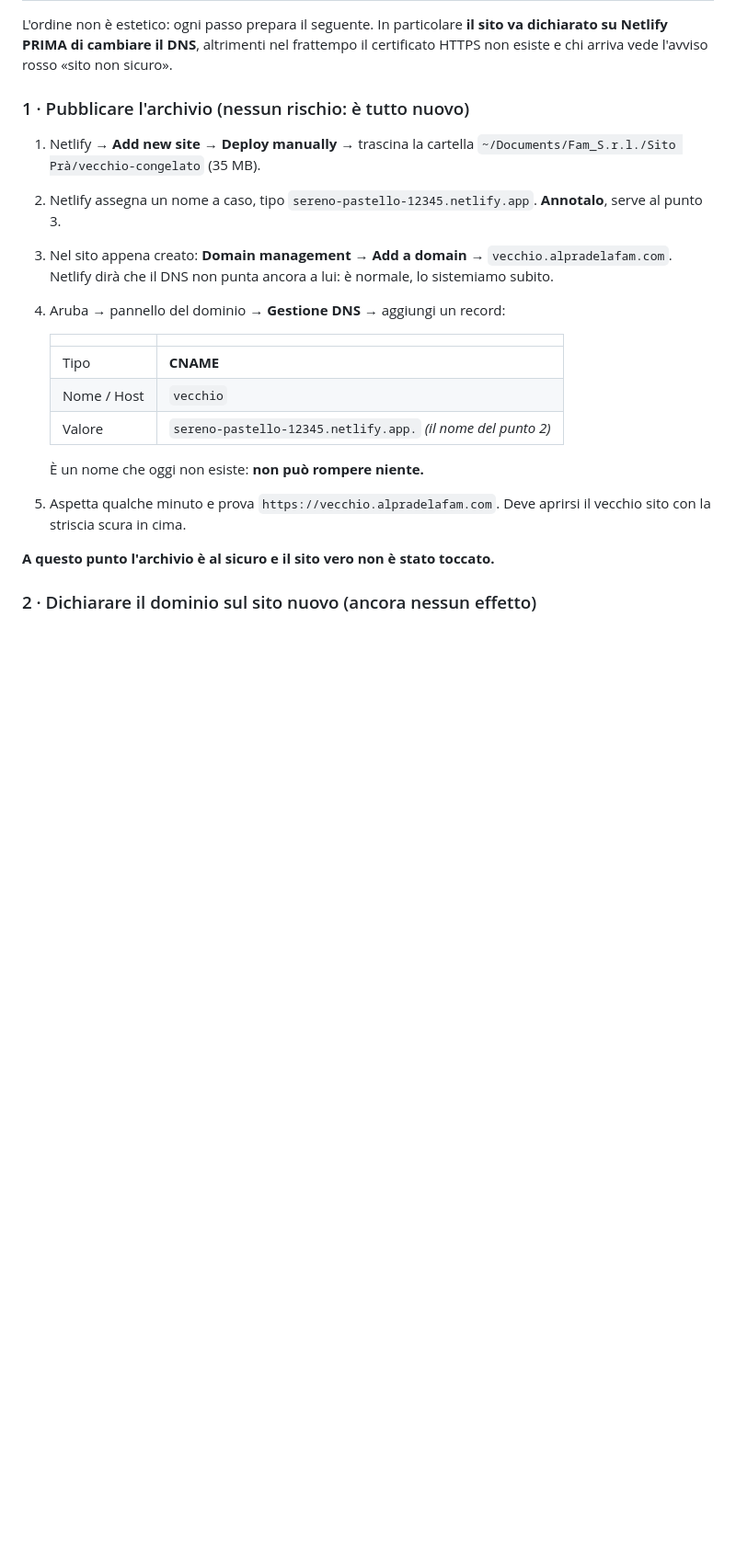
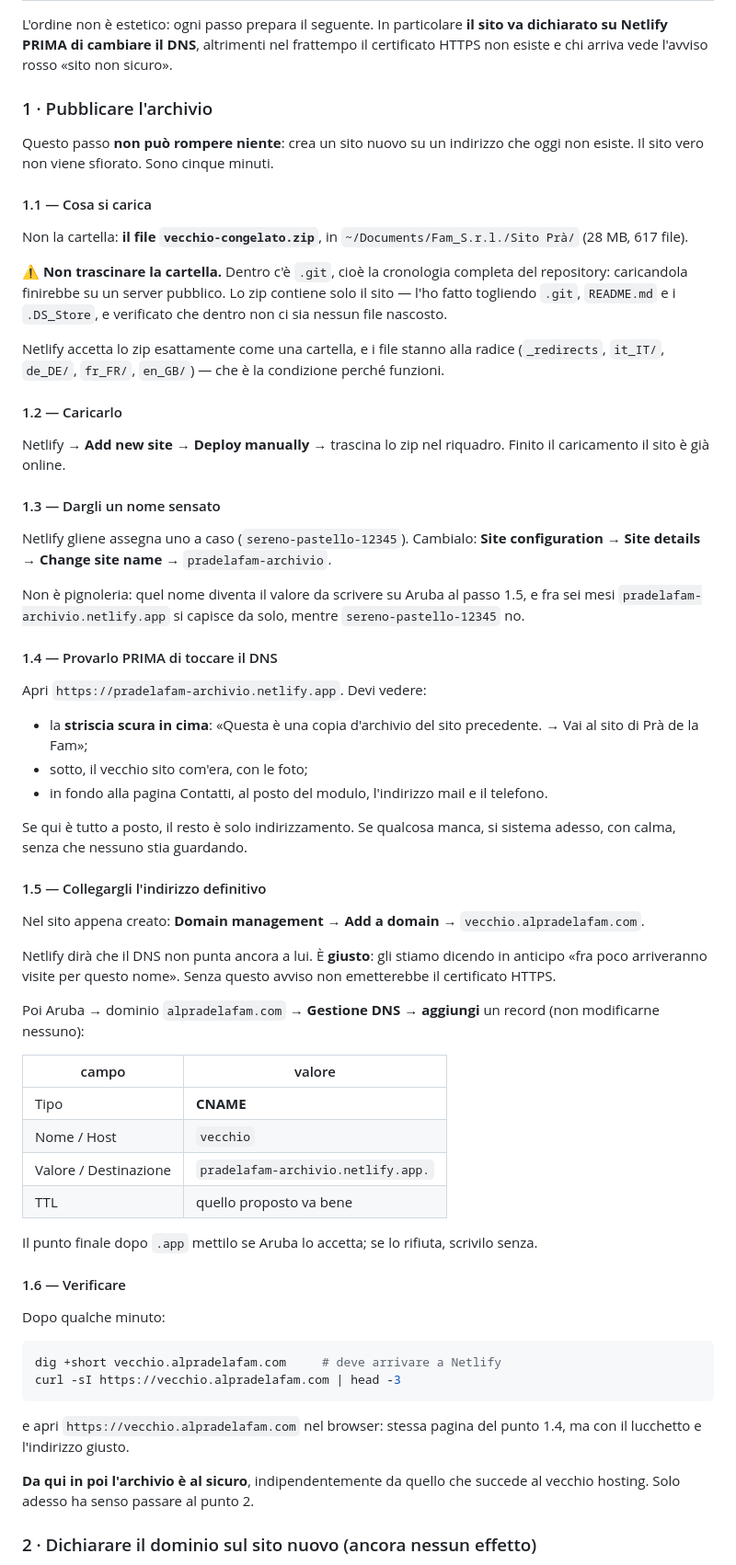
Before and after one commit to filippo820/pra-de-la-fam-hotel, a Markdown page: PASSAGGIO.md, the part around the change. Shown at 92% size. Rendered like a GitHub page; blank space fills up the shorter version.

Commit message:
Il primo passo, per esteso: si carica lo zip, non la cartella
Nella cartella c'è .git — trascinarla metterebbe la cronologia del repository
su un server pubblico. Preparato vecchio-congelato.zip (28 MB, 617 file, i
file alla radice, nessun file nascosto).

Aggiunto: rinominare il sito prima di scrivere il valore su Aruba, e provarlo
sull'indirizzo netlify.app prima di toccare il DNS — se qualcosa manca si
sistema mentre nessuno sta guardando.

Co-Authored-By: Claude Opus 5 (1M context) <noreply@anthropic.com>

````diff
--- a/PASSAGGIO.md
+++ b/PASSAGGIO.md
@@ -59,28 +59,88 @@ L'ordine non è estetico: ogni passo prepara il seguente. In particolare
 frattempo il certificato HTTPS non esiste e chi arriva vede l'avviso rosso
 «sito non sicuro».
 
-### 1 · Pubblicare l'archivio (nessun rischio: è tutto nuovo)
+### 1 · Pubblicare l'archivio
 
-1. Netlify → **Add new site → Deploy manually** → trascina la cartella
-   `~/Documents/Fam_S.r.l./Sito Prà/vecchio-congelato` (35 MB).
-2. Netlify assegna un nome a caso, tipo `sereno-pastello-12345.netlify.app`.
-   **Annotalo**, serve al punto 3.
-3. Nel sito appena creato: **Domain management → Add a domain** →
-   `vecchio.alpradelafam.com`. Netlify dirà che il DNS non punta ancora a lui:
-   è normale, lo sistemiamo subito.
-4. Aruba → pannello del dominio → **Gestione DNS** → aggiungi un record:
+Questo passo **non può rompere niente**: crea un sito nuovo su un indirizzo che
+oggi non esiste. Il sito vero non viene sfiorato. Sono cinque minuti.
 
-   | | |
-   |---|---|
-   | Tipo | **CNAME** |
-   | Nome / Host | `vecchio` |
-   | Valore | `sereno-pastello-12345.netlify.app.` *(il nome del punto 2)* |
+#### 1.1 — Cosa si carica
 
-   È un nome che oggi non esiste: **non può rompere niente.**
-5. Aspetta qualche minuto e prova `https://vecchio.alpradelafam.com`.
-   Deve aprirsi il vecchio sito con la striscia scura in cima.
+Non la cartella: **il file `vecchio-congelato.zip`**, in
+`~/Documents/Fam_S.r.l./Sito Prà/` (28 MB, 617 file).
 
-**A questo punto l'archivio è al sicuro e il sito vero non è stato toccato.**
+⚠️ **Non trascinare la cartella.** Dentro c'è `.git`, cioè la cronologia
+completa del repository: caricandola finirebbe su un server pubblico. Lo zip
+contiene solo il sito — l'ho fatto togliendo `.git`, `README.md` e i
+`.DS_Store`, e verificato che dentro non ci sia nessun file nascosto.
+
+Netlify accetta lo zip esattamente come una cartella, e i file stanno alla
+radice (`_redirects`, `it_IT/`, `de_DE/`, `fr_FR/`, `en_GB/`) — che è la
+condizione perché funzioni.
+
+#### 1.2 — Caricarlo
+
+Netlify → **Add new site** → **Deploy manually** → trascina lo zip nel
+riquadro. Finito il caricamento il sito è già online.
+
+#### 1.3 — Dargli un nome sensato
+
+Netlify gliene assegna uno a caso (`sereno-pastello-12345`). Cambialo:
+**Site configuration → Site details → Change site name** → `pradelafam-archivio`.
+
+Non è pignoleria: quel nome diventa il valore da scrivere su Aruba al passo
+1.5, e fra sei mesi `pradelafam-archivio.netlify.app` si capisce da solo,
+mentre `sereno-pastello-12345` no.
+
+#### 1.4 — Provarlo PRIMA di toccare il DNS
+
+Apri `https://pradelafam-archivio.netlify.app`. Devi vedere:
+
+- la **striscia scura in cima**: «Questa è una copia d'archivio del sito
+  precedente. → Vai al sito di Prà de la Fam»;
+- sotto, il vecchio sito com'era, con le foto;
+- in fondo alla pagina Contatti, al posto del modulo, l'indirizzo mail e il
+  telefono.
+
+Se qui è tutto a posto, il resto è solo indirizzamento. Se qualcosa manca,
+si sistema adesso, con calma, senza che nessuno stia guardando.
+
+#### 1.5 — Collegargli l'indirizzo definitivo
+
+Nel sito appena creato: **Domain management → Add a domain** →
+`vecchio.alpradelafam.com`.
+
+Netlify dirà che il DNS non punta ancora a lui. È **giusto**: gli stiamo
+dicendo in anticipo «fra poco arriveranno visite per questo nome». Senza
+questo avviso non emetterebbe il certificato HTTPS.
+
+Poi Aruba → dominio `alpradelafam.com` → **Gestione DNS** → **aggiungi** un
+record (non modificarne nessuno):
+
+| campo | valore |
+|---|---|
+| Tipo | **CNAME** |
+| Nome / Host | `vecchio` |
+| Valore / Destinazione | `pradelafam-archivio.netlify.app.` |
+| TTL | quello proposto va bene |
+
+Il punto finale dopo `.app` mettilo se Aruba lo accetta; se lo rifiuta,
+scrivilo senza.
+
+#### 1.6 — Verificare
+
+Dopo qualche minuto:
+
+```bash
+dig +short vecchio.alpradelafam.com     # deve arrivare a Netlify
+curl -sI https://vecchio.alpradelafam.com | head -3
+```
+
+e apri `https://vecchio.alpradelafam.com` nel browser: stessa pagina del punto
+1.4, ma con il lucchetto e l'indirizzo giusto.
+
+**Da qui in poi l'archivio è al sicuro**, indipendentemente da quello che
+succede al vecchio hosting. Solo adesso ha senso passare al punto 2.
 
 ### 2 · Dichiarare il dominio sul sito nuovo (ancora nessun effetto)
 
````
